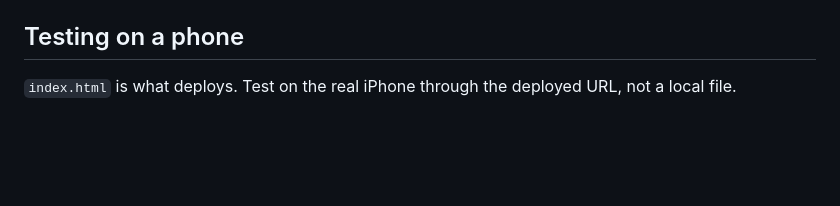
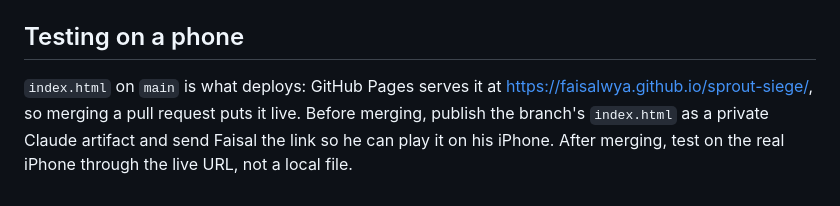
Before and after one commit to faisalwya/sprout-siege, a Markdown page: CLAUDE.md, the part around the change. Drawn GitHub-style; blank space fills up the shorter version.

Commit message:
v30: brief and CLAUDE.md point at GitHub Pages, not Netlify
Co-Authored-By: Claude Opus 5.5 <noreply@anthropic.com>
Claude-Session: https://claude.ai/code/session_01RKDL9WLFT1Z3DrtFte2mWW

```diff
--- a/CLAUDE.md
+++ b/CLAUDE.md
@@ -76,5 +76,8 @@ and follow `WORKFLOW.md`.
 
 ## Testing on a phone
 
-`index.html` is what deploys. Test on the real iPhone through the deployed
-URL, not a local file.
+`index.html` on `main` is what deploys: GitHub Pages serves it at
+https://faisalwya.github.io/sprout-siege/, so merging a pull request puts it
+live. Before merging, publish the branch's `index.html` as a private Claude
+artifact and send Faisal the link so he can play it on his iPhone. After
+merging, test on the real iPhone through the live URL, not a local file.
```
Also changed, not shown: SPROUT-SIEGE-BRIEF.md (+14 -12 lines).
